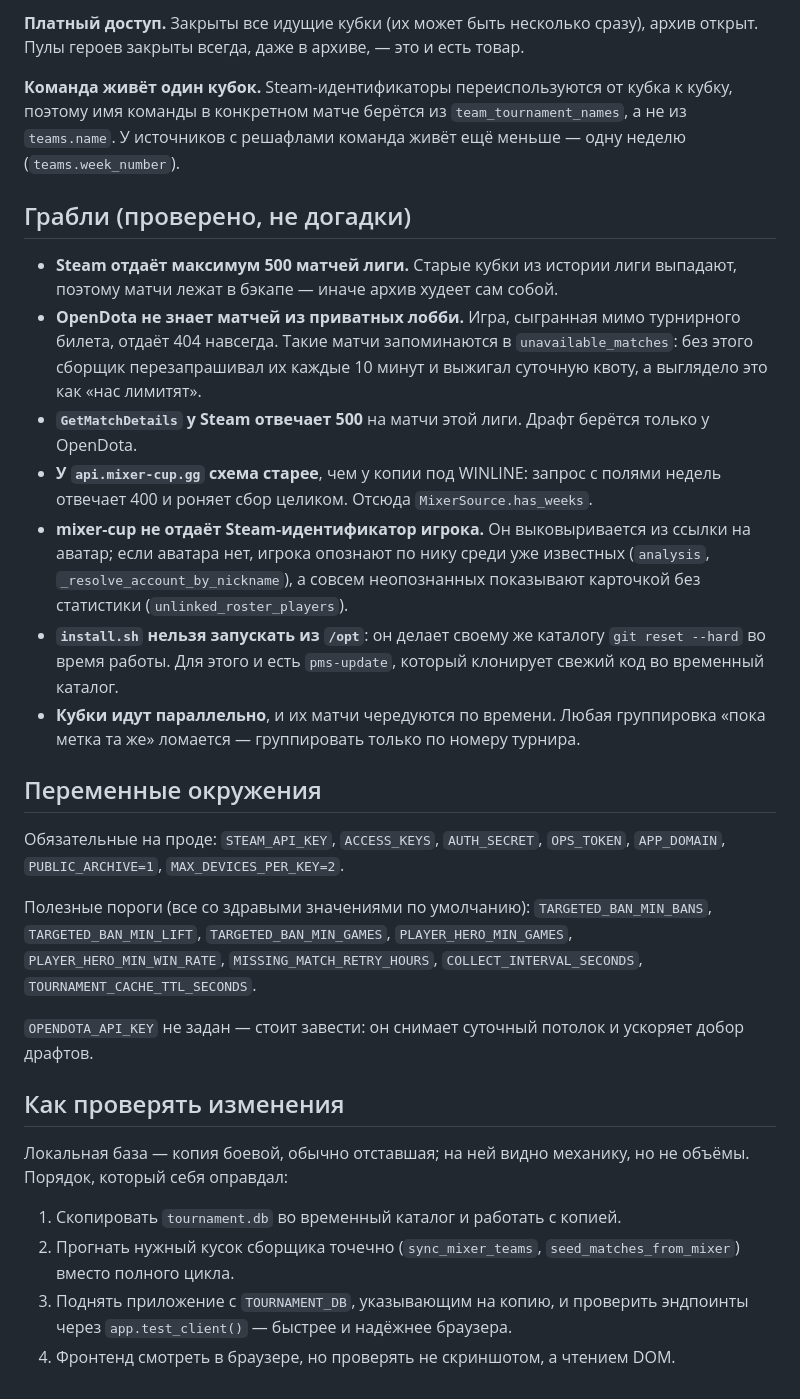
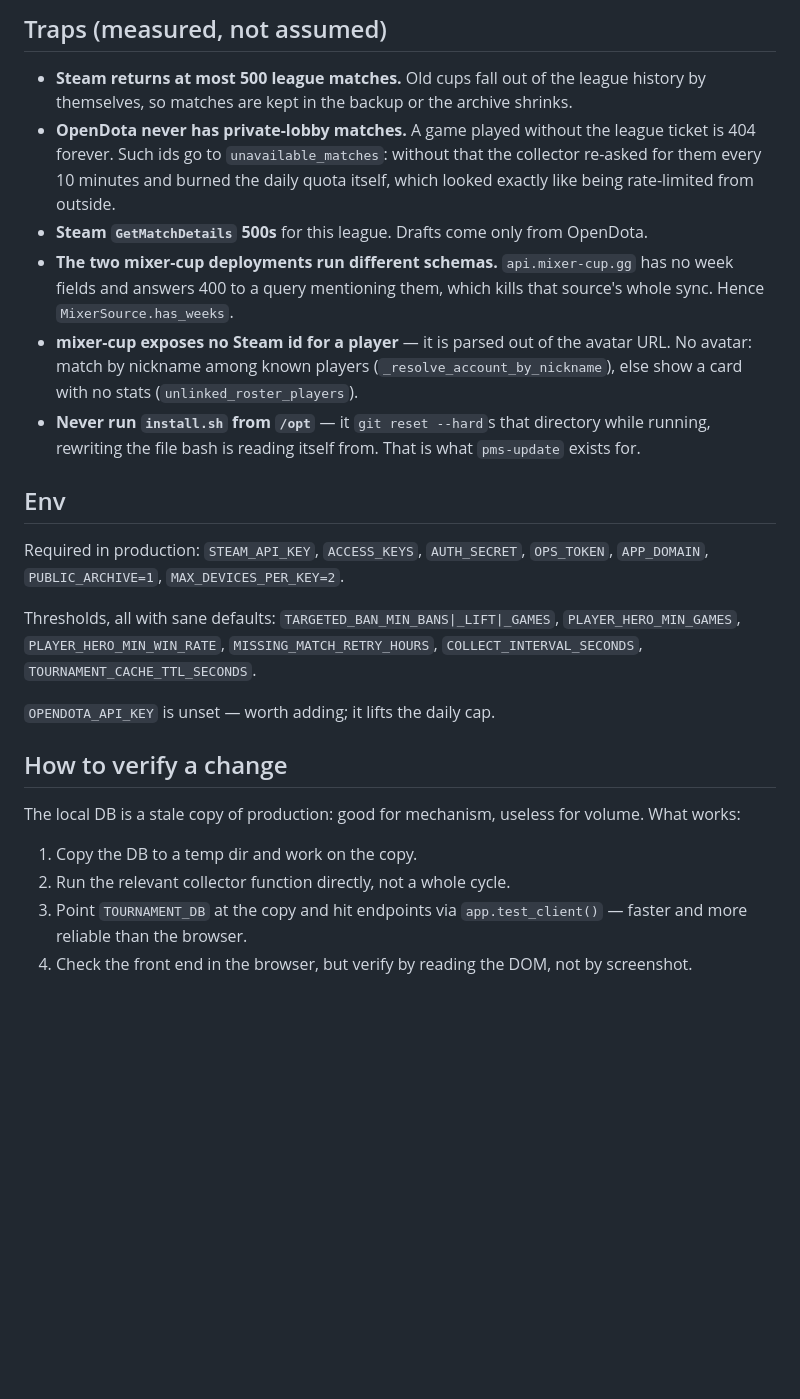
Before and after one commit to nolovedeepweb111/pari-mixer-scraper, a Markdown page: CLAUDE.md, the part around one of its changes. Rendered like a GitHub page; blank space fills up the shorter version.

```diff
--- a/CLAUDE.md
+++ b/CLAUDE.md
@@ -60,55 +63,43 @@
 
-**Платный доступ.** Закрыты все идущие кубки (их может быть несколько сразу),
-архив открыт. Пулы героев закрыты всегда, даже в архиве, — это и есть товар.
+## Traps (measured, not assumed)
 
-**Команда живёт один кубок.** Steam-идентификаторы переиспользуются от кубка к
-кубку, поэтому имя команды в конкретном матче берётся из `team_tournament_names`,
-а не из `teams.name`. У источников с решафлами команда живёт ещё меньше — одну
-неделю (`teams.week_number`).
+- **Steam returns at most 500 league matches.** Old cups fall out of the league
+  history by themselves, so matches are kept in the backup or the archive shrinks.
+- **OpenDota never has private-lobby matches.** A game played without the league
+  ticket is 404 forever. Such ids go to `unavailable_matches`: without that the
+  collector re-asked for them every 10 minutes and burned the daily quota itself,
+  which looked exactly like being rate-limited from outside.
+- **Steam `GetMatchDetails` 500s** for this league. Drafts come only from OpenDota.
+- **The two mixer-cup deployments run different schemas.** `api.mixer-cup.gg` has
+  no week fields and answers 400 to a query mentioning them, which kills that
+  source's whole sync. Hence `MixerSource.has_weeks`.
+- **mixer-cup exposes no Steam id for a player** — it is parsed out of the avatar
+  URL. No avatar: match by nickname among known players
+  (`_resolve_account_by_nickname`), else show a card with no stats
+  (`unlinked_roster_players`).
+- **Never run `install.sh` from `/opt`** — it `git reset --hard`s that directory
+  while running, rewriting the file bash is reading itself from. That is what
+  `pms-update` exists for.
 
-## Грабли (проверено, не догадки)
+## Env
 
-- **Steam отдаёт максимум 500 матчей лиги.** Старые кубки из истории лиги
-  выпадают, поэтому матчи лежат в бэкапе — иначе архив худеет сам собой.
-- **OpenDota не знает матчей из приватных лобби.** Игра, сыгранная мимо
-  турнирного билета, отдаёт 404 навсегда. Такие матчи запоминаются в
-  `unavailable_matches`: без этого сборщик перезапрашивал их каждые 10 минут и
-  выжигал суточную квоту, а выглядело это как «нас лимитят».
-- **`GetMatchDetails` у Steam отвечает 500** на матчи этой лиги. Драфт берётся
-  только у OpenDota.
-- **У `api.mixer-cup.gg` схема старее**, чем у копии под WINLINE: запрос с полями
-  недель отвечает 400 и роняет сбор целиком. Отсюда `MixerSource.has_weeks`.
-- **mixer-cup не отдаёт Steam-идентификатор игрока.** Он выковыривается из ссылки
-  на аватар; если аватара нет, игрока опознают по нику среди уже известных
-  (`analysis`, `_resolve_account_by_nickname`), а совсем неопознанных показывают
-  карточкой без статистики (`unlinked_roster_players`).
-- **`install.sh` нельзя запускать из `/opt`**: он делает своему же каталогу
-  `git reset --hard` во время работы. Для этого и есть `pms-update`, который
-  клонирует свежий код во временный каталог.
-- **Кубки идут параллельно**, и их матчи чередуются по времени. Любая группировка
-  «пока метка та же» ломается — группировать только по номеру турнира.
-
-## Переменные окружения
-
-Обязательные на проде: `STEAM_API_KEY`, `ACCESS_KEYS`, `AUTH_SECRET`, `OPS_TOKEN`,
+Required in production: `STEAM_API_KEY`, `ACCESS_KEYS`, `AUTH_SECRET`, `OPS_TOKEN`,
 `APP_DOMAIN`, `PUBLIC_ARCHIVE=1`, `MAX_DEVICES_PER_KEY=2`.
 
-Полезные пороги (все со здравыми значениями по умолчанию):
-`TARGETED_BAN_MIN_BANS`, `TARGETED_BAN_MIN_LIFT`, `TARGETED_BAN_MIN_GAMES`,
+Thresholds, all with sane defaults: `TARGETED_BAN_MIN_BANS|_LIFT|_GAMES`,
 `PLAYER_HERO_MIN_GAMES`, `PLAYER_HERO_MIN_WIN_RATE`, `MISSING_MATCH_RETRY_HOURS`,
 `COLLECT_INTERVAL_SECONDS`, `TOURNAMENT_CACHE_TTL_SECONDS`.
 
-`OPENDOTA_API_KEY` не задан — стоит завести: он снимает суточный потолок и
-ускоряет добор драфтов.
+`OPENDOTA_API_KEY` is unset — worth adding; it lifts the daily cap.
 
-## Как проверять изменения
+## How to verify a change
 
-Локальная база — копия боевой, обычно отставшая; на ней видно механику, но не
-объёмы. Порядок, который себя оправдал:
+The local DB is a stale copy of production: good for mechanism, useless for
+volume. What works:
 
-1. Скопировать `tournament.db` во временный каталог и работать с копией.
-2. Прогнать нужный кусок сборщика точечно (`sync_mixer_teams`, `seed_matches_from_mixer`)
-   вместо полного цикла.
-3. Поднять приложение с `TOURNAMENT_DB`, указывающим на копию, и проверить
-   эндпоинты через `app.test_client()` — быстрее и надёжнее браузера.
-4. Фронтенд смотреть в браузере, но проверять не скриншотом, а чтением DOM.
+1. Copy the DB to a temp dir and work on the copy.
+2. Run the relevant collector function directly, not a whole cycle.
+3. Point `TOURNAMENT_DB` at the copy and hit endpoints via `app.test_client()` —
+   faster and more reliable than the browser.
+4. Check the front end in the browser, but verify by reading the DOM, not by
+   screenshot.
```
Also changed, not shown: other parts of CLAUDE.md (+48 -45 lines).
